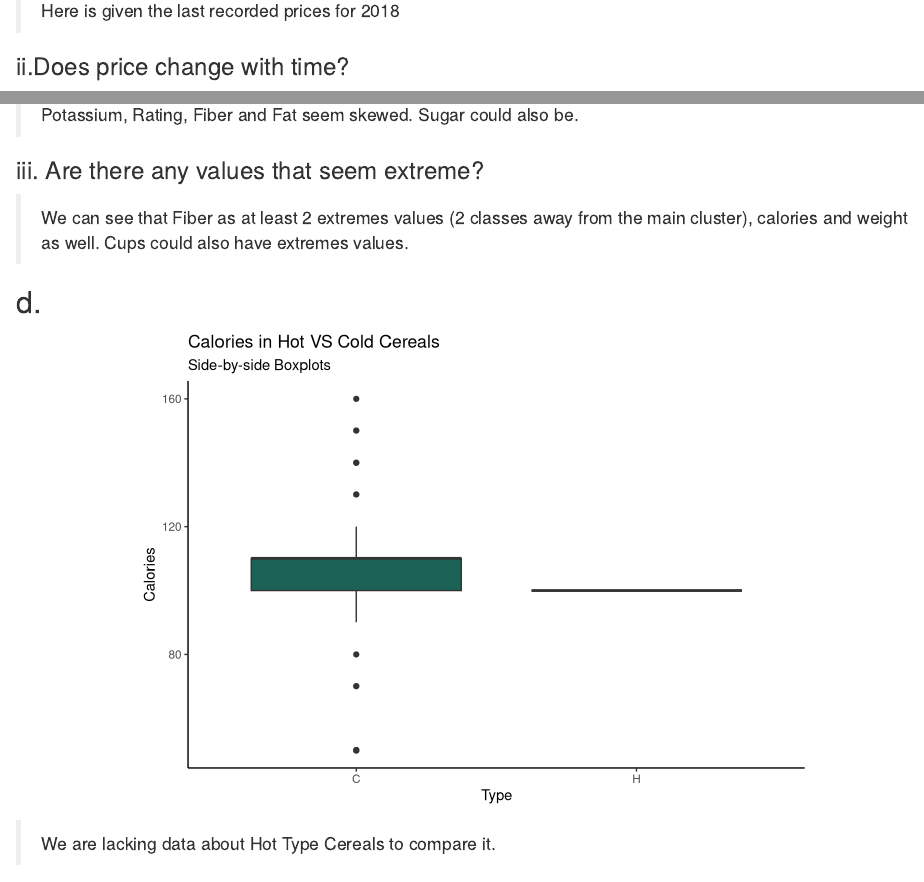
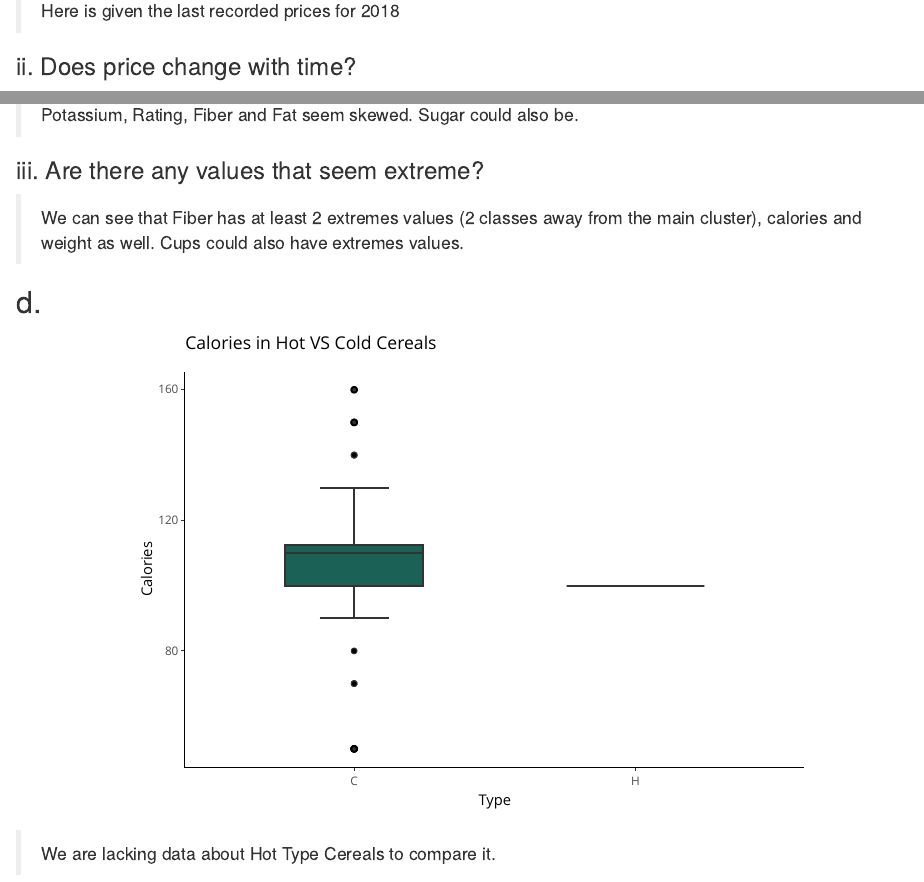
Before and after one commit to LiamPhan17/DATA_MINING_HM1, an R Markdown document (HOMEWORK_1_LIAM_PHAN.Rmd): the page in a window 1100 px wide, from 1520 px down, and a second part further down, joined at a grey line. Rendered offline with R 4.5, knitr and Pandoc, with nearby package versions; drawn as R Markdown's standard HTML page in place of the format the file asks for; some code elsewhere in the file could not run offline.

Commit message:
Homework 1 almost done

````diff
--- a/HOMEWORK_1_LIAM_PHAN.Rmd
+++ b/HOMEWORK_1_LIAM_PHAN.Rmd
@@ -771,7 +773,7 @@ quantitative_sd
 
 ### iii. Are there any values that seem extreme?
 
-> We can see that Fiber as at least 2 extremes values (2 classes away from the main cluster), calories and weight as well. Cups could also have extremes values.
+> We can see that Fiber has at least 2 extremes values (2 classes away from the main cluster), calories and weight as well. Cups could also have extremes values.
 
 ## d.
 
@@ -779,12 +781,14 @@ quantitative_sd
 
 ```{r d, echo=FALSE, warning=FALSE, comment=FALSE}
 
+ggplotly(
 ggplot(Cereals_Data) +
  aes(x = type, y = calories) +
  geom_boxplot(fill = "#1c6155") +
  labs(x = "Type",
  y = "Calories", title = "Calories in Hot VS Cold Cereals", subtitle = "Side-by-side Boxplots") +
  theme_classic()
+)
 
 ```
 
````
Also changed, not shown: HOMEWORK_1_LIAM_PHAN.Rmd (4 more changed lines).
